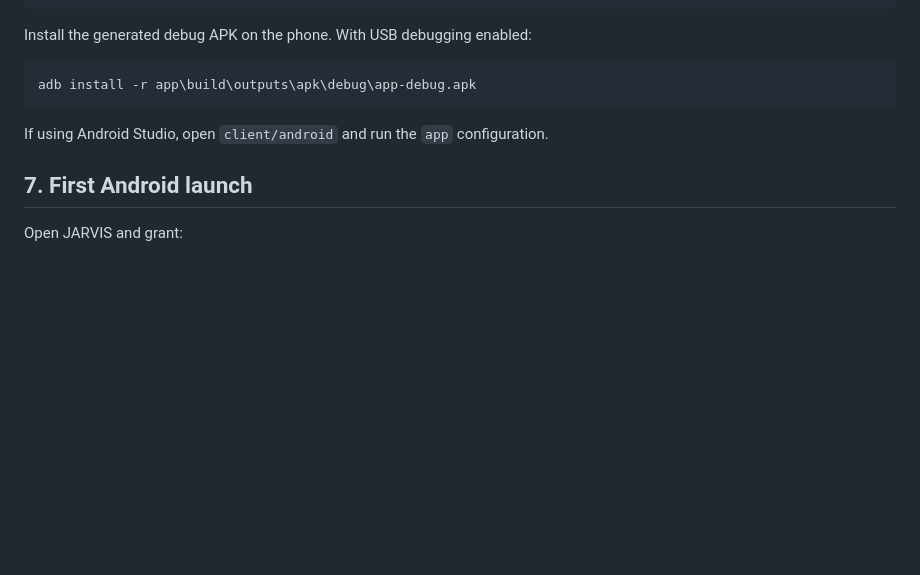
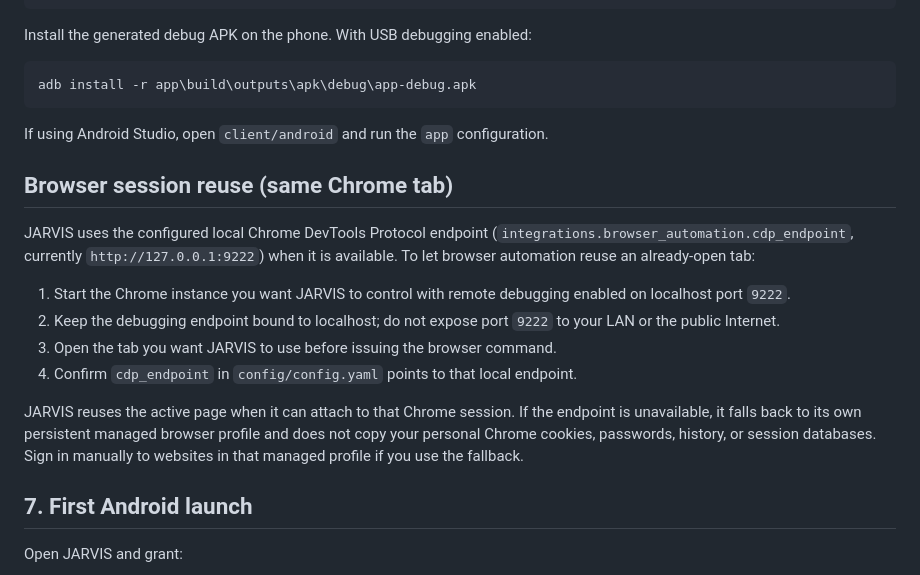
Before and after one commit to aniket-chate/jarvis, a Markdown page: docs/MANUAL_ANDROID_SETUP.md, the part around the change. GitHub-like rendering; blank space fills up the shorter version.

Commit message:
docs(browser): explain safe CDP setup for same-tab reuse

```diff
--- a/docs/MANUAL_ANDROID_SETUP.md
+++ b/docs/MANUAL_ANDROID_SETUP.md
@@ -136,6 +136,17 @@ adb install -r app\build\outputs\apk\debug\app-debug.apk
 
 If using Android Studio, open `client/android` and run the `app` configuration.
 
+## Browser session reuse (same Chrome tab)
+
+JARVIS uses the configured local Chrome DevTools Protocol endpoint (`integrations.browser_automation.cdp_endpoint`, currently `http://127.0.0.1:9222`) when it is available. To let browser automation reuse an already-open tab:
+
+1. Start the Chrome instance you want JARVIS to control with remote debugging enabled on localhost port `9222`.
+2. Keep the debugging endpoint bound to localhost; do not expose port `9222` to your LAN or the public Internet.
+3. Open the tab you want JARVIS to use before issuing the browser command.
+4. Confirm `cdp_endpoint` in `config/config.yaml` points to that local endpoint.
+
+JARVIS reuses the active page when it can attach to that Chrome session. If the endpoint is unavailable, it falls back to its own persistent managed browser profile and does not copy your personal Chrome cookies, passwords, history, or session databases. Sign in manually to websites in that managed profile if you use the fallback.
+
 ## 7. First Android launch
 
 Open JARVIS and grant:
```
